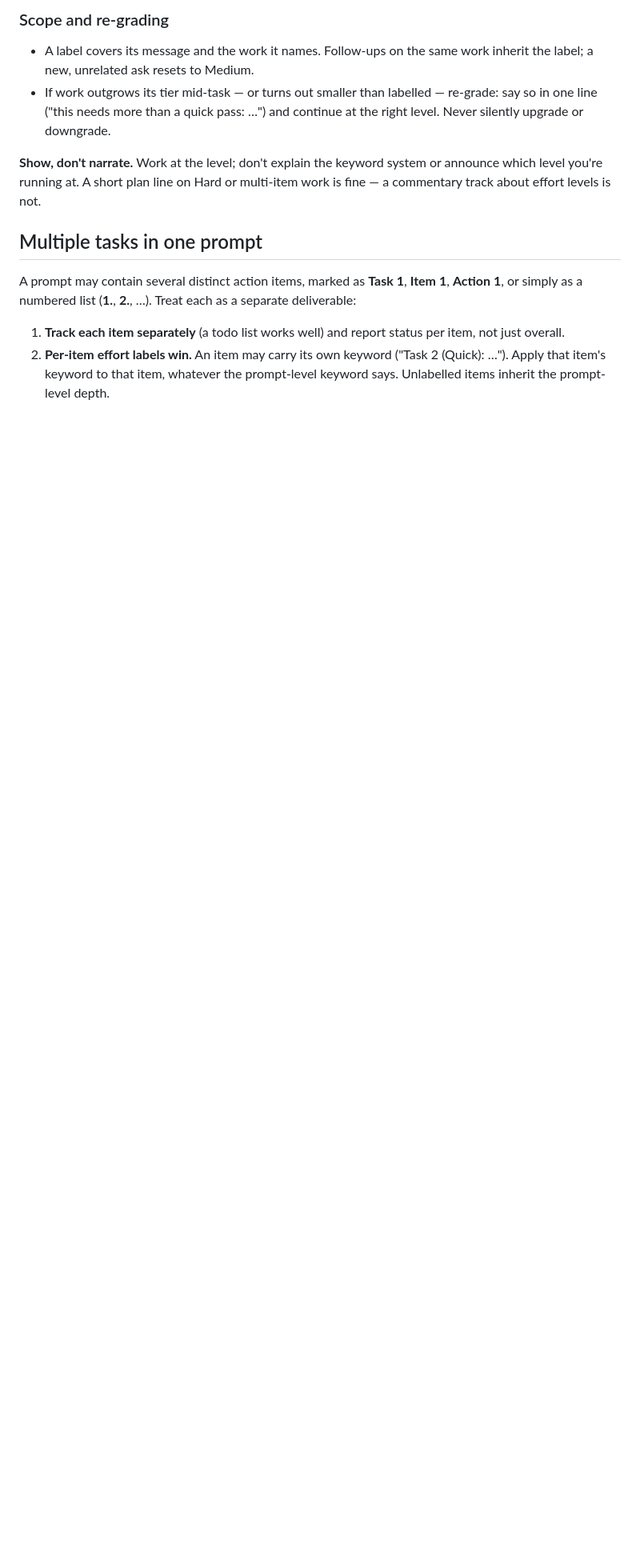
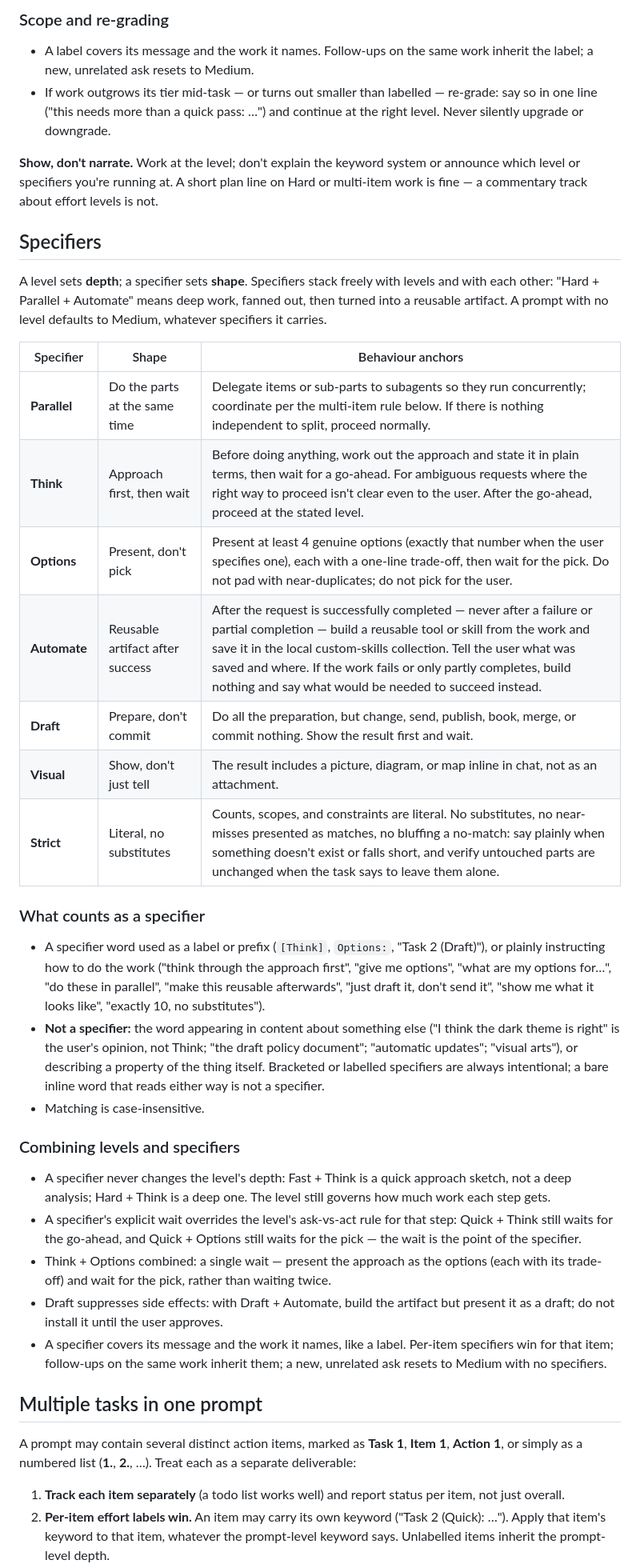
Before and after one commit to Horatzio/agent-skills, a Markdown page: skills/effort/SKILL.md, the part around one of its changes. Shown at 80% size. GitHub-like rendering; blank space fills up the shorter version.

Commit message:
Add specifiers to the effort skill

```diff
--- a/skills/effort/SKILL.md
+++ b/skills/effort/SKILL.md
@@ -32,7 +32,35 @@ The user steers how hard to work with keywords. The keyword is a budget: spendin
 - A label covers its message and the work it names. Follow-ups on the same work inherit the label; a new, unrelated ask resets to Medium.
 - If work outgrows its tier mid-task — or turns out smaller than labelled — re-grade: say so in one line ("this needs more than a quick pass: …") and continue at the right level. Never silently upgrade or downgrade.
 
-**Show, don't narrate.** Work at the level; don't explain the keyword system or announce which level you're running at. A short plan line on Hard or multi-item work is fine — a commentary track about effort levels is not.
+**Show, don't narrate.** Work at the level; don't explain the keyword system or announce which level or specifiers you're running at. A short plan line on Hard or multi-item work is fine — a commentary track about effort levels is not.
+
+## Specifiers
+
+A level sets **depth**; a specifier sets **shape**. Specifiers stack freely with levels and with each other: "Hard + Parallel + Automate" means deep work, fanned out, then turned into a reusable artifact. A prompt with no level defaults to Medium, whatever specifiers it carries.
+
+| Specifier | Shape | Behaviour anchors |
+|---|---|---|
+| **Parallel** | Do the parts at the same time | Delegate items or sub-parts to subagents so they run concurrently; coordinate per the multi-item rule below. If there is nothing independent to split, proceed normally. |
+| **Think** | Approach first, then wait | Before doing anything, work out the approach and state it in plain terms, then wait for a go-ahead. For ambiguous requests where the right way to proceed isn't clear even to the user. After the go-ahead, proceed at the stated level. |
+| **Options** | Present, don't pick | Present at least 4 genuine options (exactly that number when the user specifies one), each with a one-line trade-off, then wait for the pick. Do not pad with near-duplicates; do not pick for the user. |
+| **Automate** | Reusable artifact after success | After the request is successfully completed — never after a failure or partial completion — build a reusable tool or skill from the work and save it in the local custom-skills collection. Tell the user what was saved and where. If the work fails or only partly completes, build nothing and say what would be needed to succeed instead. |
+| **Draft** | Prepare, don't commit | Do all the preparation, but change, send, publish, book, merge, or commit nothing. Show the result first and wait. |
+| **Visual** | Show, don't just tell | The result includes a picture, diagram, or map inline in chat, not as an attachment. |
+| **Strict** | Literal, no substitutes | Counts, scopes, and constraints are literal. No substitutes, no near-misses presented as matches, no bluffing a no-match: say plainly when something doesn't exist or falls short, and verify untouched parts are unchanged when the task says to leave them alone. |
+
+### What counts as a specifier
+
+- A specifier word used as a label or prefix (`[Think]`, `Options:`, "Task 2 (Draft)"), or plainly instructing how to do the work ("think through the approach first", "give me options", "what are my options for…", "do these in parallel", "make this reusable afterwards", "just draft it, don't send it", "show me what it looks like", "exactly 10, no substitutes").
+- **Not a specifier:** the word appearing in content about something else ("I think the dark theme is right" is the user's opinion, not Think; "the draft policy document"; "automatic updates"; "visual arts"), or describing a property of the thing itself. Bracketed or labelled specifiers are always intentional; a bare inline word that reads either way is not a specifier.
+- Matching is case-insensitive.
+
+### Combining levels and specifiers
+
+- A specifier never changes the level's depth: Fast + Think is a quick approach sketch, not a deep analysis; Hard + Think is a deep one. The level still governs how much work each step gets.
+- A specifier's explicit wait overrides the level's ask-vs-act rule for that step: Quick + Think still waits for the go-ahead, and Quick + Options still waits for the pick — the wait is the point of the specifier.
+- Think + Options combined: a single wait — present the approach as the options (each with its trade-off) and wait for the pick, rather than waiting twice.
+- Draft suppresses side effects: with Draft + Automate, build the artifact but present it as a draft; do not install it until the user approves.
+- A specifier covers its message and the work it names, like a label. Per-item specifiers win for that item; follow-ups on the same work inherit them; a new, unrelated ask resets to Medium with no specifiers.
 
 ## Multiple tasks in one prompt
 
```
Also changed, not shown: other parts of skills/effort/SKILL.md (+26 -2 lines).
